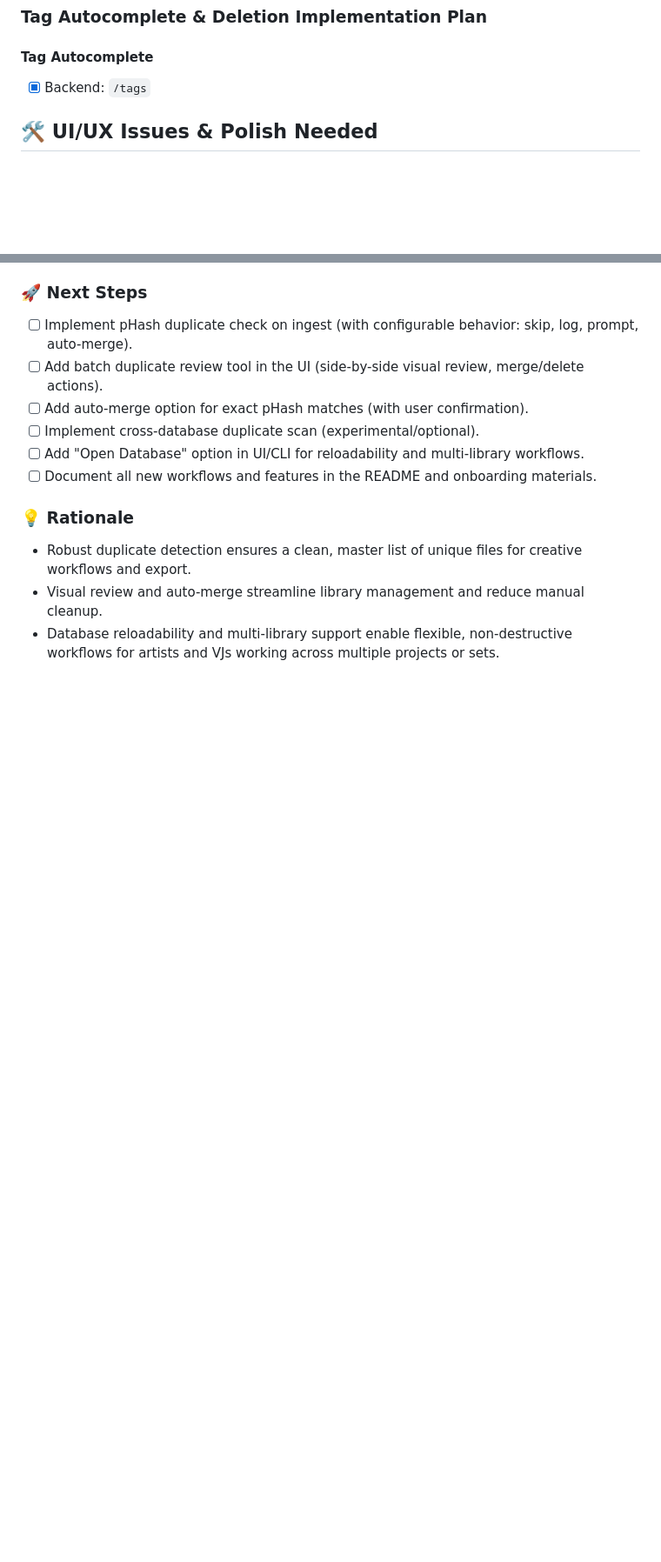
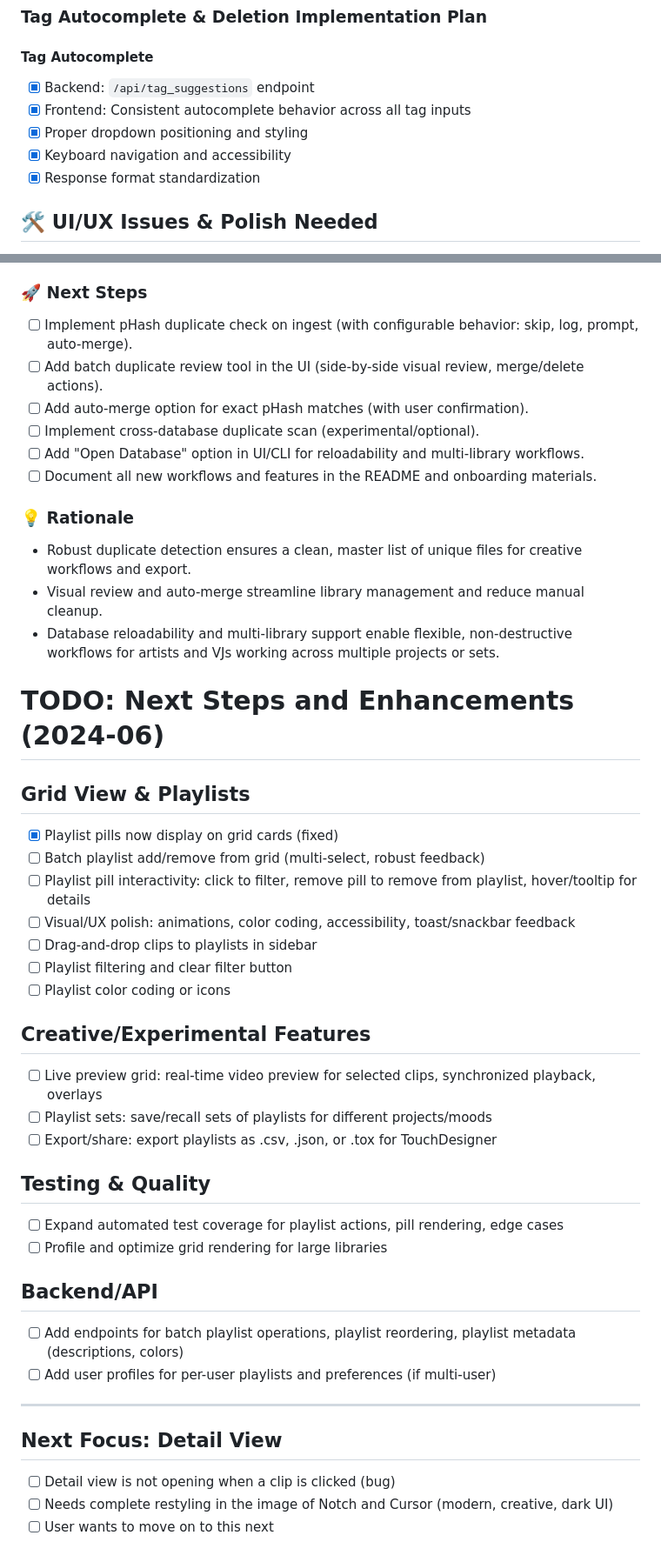
Before and after one commit to stimutak/loopsleuth, a Markdown page: TODO.md, 2 parts joined by grey strips. Shown: that part at 87% size. GitHub-like rendering; blank space fills up the shorter version.

```diff
--- a/TODO.md
+++ b/TODO.md
@@ -135,7 +135,11 @@
 ### Tag Autocomplete & Deletion Implementation Plan
 
 #### Tag Autocomplete
-- [x] Backend: `/tags`
+- [x] Backend: `/api/tag_suggestions` endpoint
+- [x] Frontend: Consistent autocomplete behavior across all tag inputs
+- [x] Proper dropdown positioning and styling
+- [x] Keyboard navigation and accessibility
+- [x] Response format standardization
 
 ## 🛠️ UI/UX Issues & Polish Needed
 
@@ -215,3 +219,34 @@
 - Robust duplicate detection ensures a clean, master list of unique files for creative workflows and export.
 - Visual review and auto-merge streamline library management and reduce manual cleanup.
 - Database reloadability and multi-library support enable flexible, non-destructive workflows for artists and VJs working across multiple projects or sets.
+
+# TODO: Next Steps and Enhancements (2024-06)
+
+## Grid View & Playlists
+- [x] Playlist pills now display on grid cards (fixed)
+- [ ] Batch playlist add/remove from grid (multi-select, robust feedback)
+- [ ] Playlist pill interactivity: click to filter, remove pill to remove from playlist, hover/tooltip for details
+- [ ] Visual/UX polish: animations, color coding, accessibility, toast/snackbar feedback
+- [ ] Drag-and-drop clips to playlists in sidebar
+- [ ] Playlist filtering and clear filter button
+- [ ] Playlist color coding or icons
+
+## Creative/Experimental Features
+- [ ] Live preview grid: real-time video preview for selected clips, synchronized playback, overlays
+- [ ] Playlist sets: save/recall sets of playlists for different projects/moods
+- [ ] Export/share: export playlists as .csv, .json, or .tox for TouchDesigner
+
+## Testing & Quality
+- [ ] Expand automated test coverage for playlist actions, pill rendering, edge cases
+- [ ] Profile and optimize grid rendering for large libraries
+
+## Backend/API
+- [ ] Add endpoints for batch playlist operations, playlist reordering, playlist metadata (descriptions, colors)
+- [ ] Add user profiles for per-user playlists and preferences (if multi-user)
+
+---
+
+## Next Focus: Detail View
+- [ ] Detail view is not opening when a clip is clicked (bug)
+- [ ] Needs complete restyling in the image of Notch and Cursor (modern, creative, dark UI)
+- [ ] User wants to move on to this next
```
Also changed, not shown: CHANGELOG.md (+4 -0 lines), README.md (+28 -5 lines).
